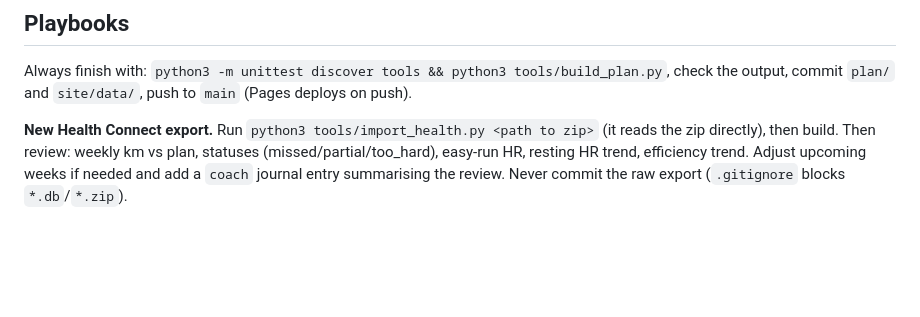
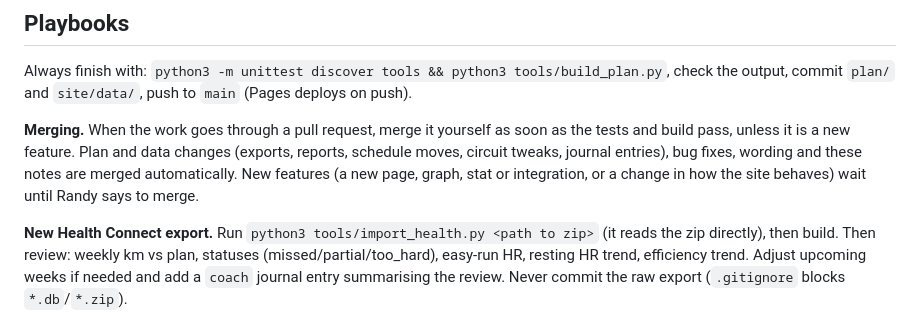
Before and after one commit to vroegop/Marathon, a Markdown page: CLAUDE.md, the part around the change. GitHub-like rendering; blank space fills up the shorter version.

Commit message:
Maintainer notes: merge non-feature PRs automatically
Co-Authored-By: Claude Opus 5.5 <noreply@anthropic.com>
Claude-Session: https://claude.ai/code/session_01WEinyQY8E2WDPhQWduwrHn

```diff
--- a/CLAUDE.md
+++ b/CLAUDE.md
@@ -22,6 +22,12 @@ Connect exports and tell Claude what happened; Claude updates the files and push
 
 Always finish with: `python3 -m unittest discover tools && python3 tools/build_plan.py`,
 check the output, commit `plan/` and `site/data/`, push to `main` (Pages deploys on push).
+
+**Merging.** When the work goes through a pull request, merge it yourself as soon as the
+tests and build pass, unless it is a new feature. Plan and data changes (exports, reports,
+schedule moves, circuit tweaks, journal entries), bug fixes, wording and these notes are
+merged automatically. New features (a new page, graph, stat or integration, or a change in
+how the site behaves) wait until Randy says to merge.
 
 **New Health Connect export.** Run `python3 tools/import_health.py <path to zip>`
 (it reads the zip directly), then build. Then review: weekly km vs plan,
```
